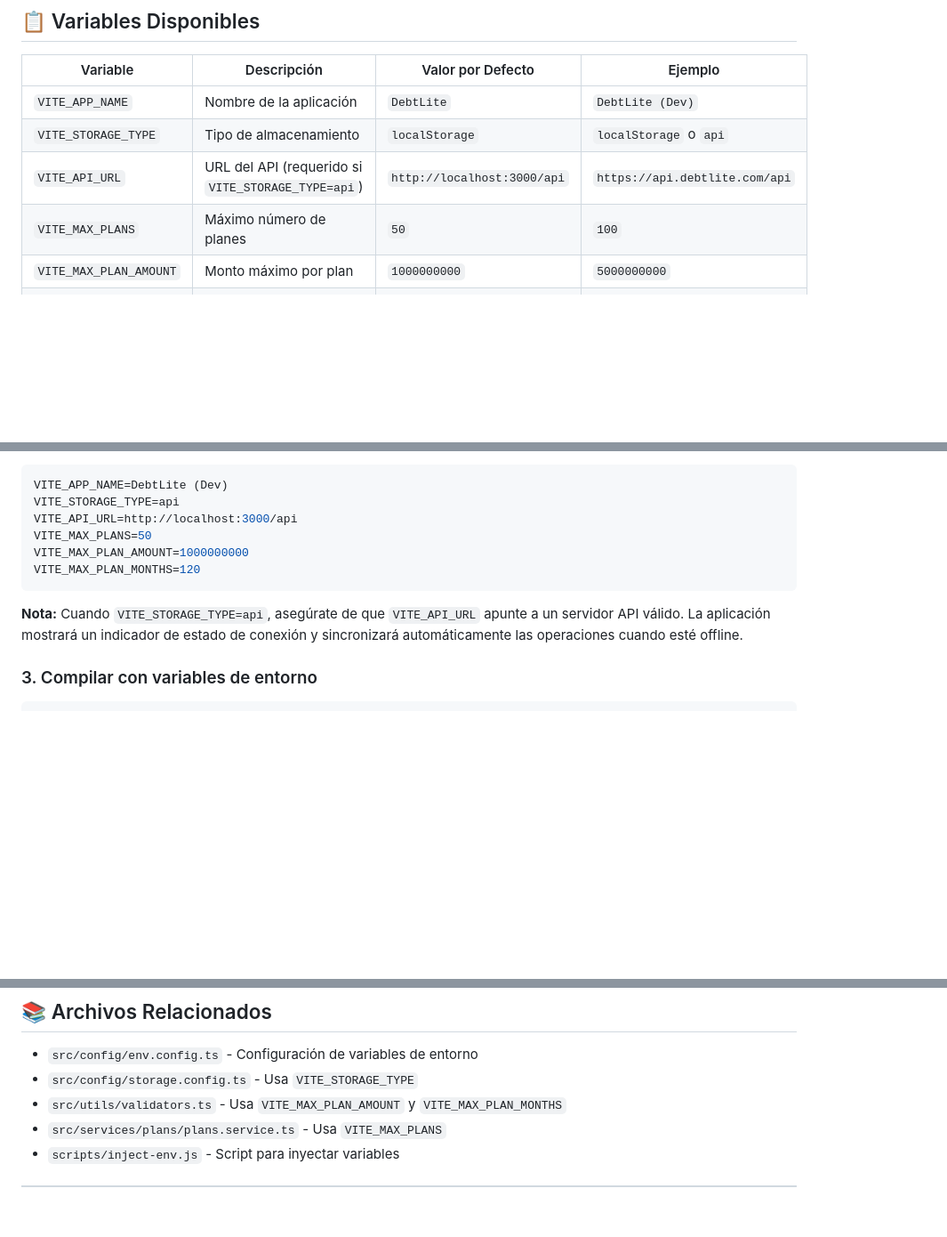
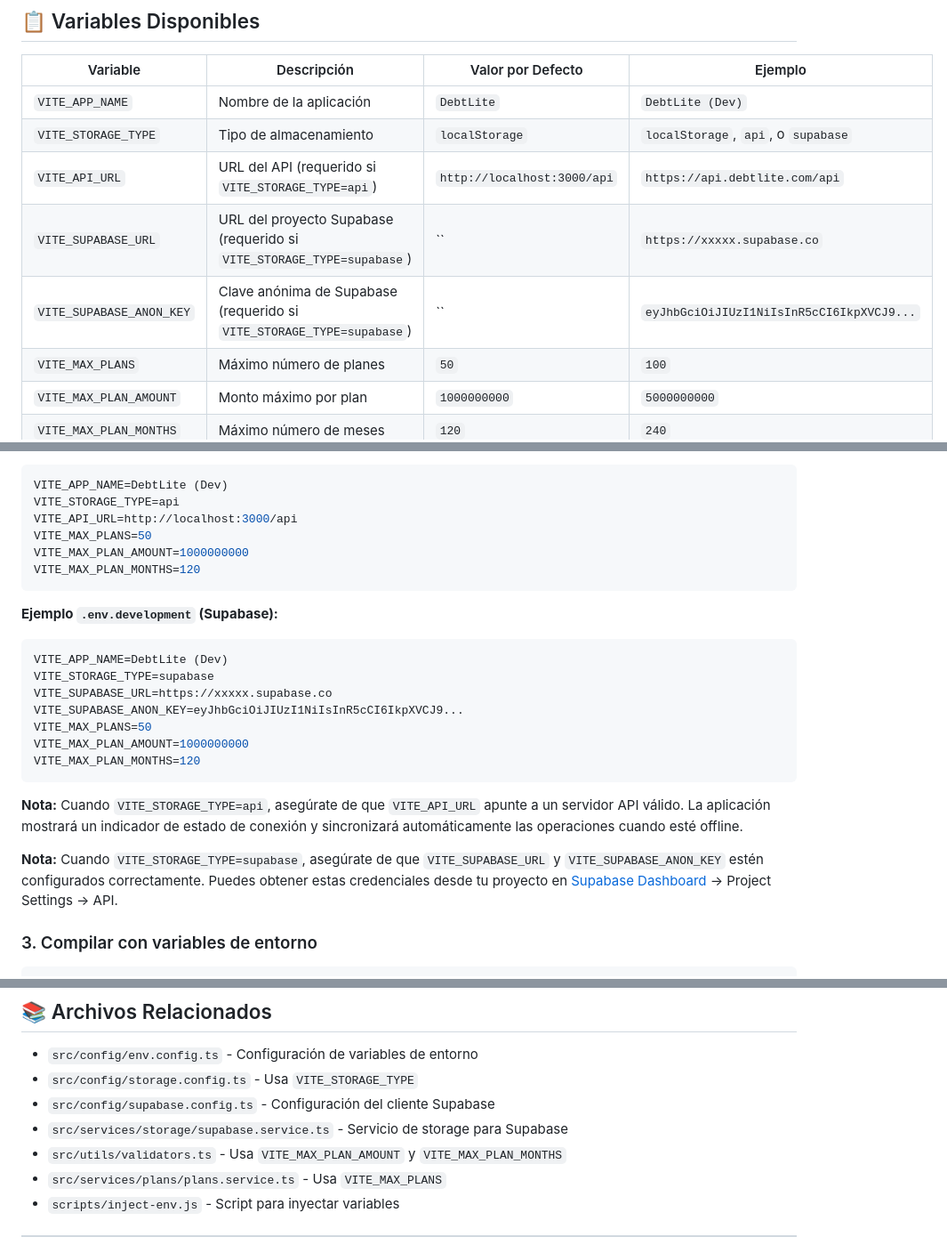
Before and after one commit to EduardoMac6/monthly-payment-tracker, a Markdown page: docs/ENV_VARIABLES.md, 3 parts joined by grey strips. Shown at 89% size. GitHub-like rendering; blank space fills up the shorter version.

````diff
--- a/docs/ENV_VARIABLES.md
+++ b/docs/ENV_VARIABLES.md
@@ -9,8 +9,10 @@ Guía para configurar y usar variables de entorno en el proyecto.
 | Variable | Descripción | Valor por Defecto | Ejemplo |
 |----------|-------------|-------------------|---------|
 | `VITE_APP_NAME` | Nombre de la aplicación | `DebtLite` | `DebtLite (Dev)` |
-| `VITE_STORAGE_TYPE` | Tipo de almacenamiento | `localStorage` | `localStorage` o `api` |
+| `VITE_STORAGE_TYPE` | Tipo de almacenamiento | `localStorage` | `localStorage`, `api`, o `supabase` |
 | `VITE_API_URL` | URL del API (requerido si `VITE_STORAGE_TYPE=api`) | `http://localhost:3000/api` | `https://api.debtlite.com/api` |
+| `VITE_SUPABASE_URL` | URL del proyecto Supabase (requerido si `VITE_STORAGE_TYPE=supabase`) | `` | `https://xxxxx.supabase.co` |
+| `VITE_SUPABASE_ANON_KEY` | Clave anónima de Supabase (requerido si `VITE_STORAGE_TYPE=supabase`) | `` | `eyJhbGciOiJIUzI1NiIsInR5cCI6IkpXVCJ9...` |
 | `VITE_MAX_PLANS` | Máximo número de planes | `50` | `100` |
 | `VITE_MAX_PLAN_AMOUNT` | Monto máximo por plan | `1000000000` | `5000000000` |
 | `VITE_MAX_PLAN_MONTHS` | Máximo número de meses | `120` | `240` |
@@ -55,7 +57,20 @@ VITE_MAX_PLAN_AMOUNT=1000000000
 VITE_MAX_PLAN_MONTHS=120
 ```
 
+**Ejemplo `.env.development` (Supabase):**
+```env
+VITE_APP_NAME=DebtLite (Dev)
+VITE_STORAGE_TYPE=supabase
+VITE_SUPABASE_URL=https://xxxxx.supabase.co
+VITE_SUPABASE_ANON_KEY=eyJhbGciOiJIUzI1NiIsInR5cCI6IkpXVCJ9...
+VITE_MAX_PLANS=50
+VITE_MAX_PLAN_AMOUNT=1000000000
+VITE_MAX_PLAN_MONTHS=120
+```
+
 **Nota:** Cuando `VITE_STORAGE_TYPE=api`, asegúrate de que `VITE_API_URL` apunte a un servidor API válido. La aplicación mostrará un indicador de estado de conexión y sincronizará automáticamente las operaciones cuando esté offline.
+
+**Nota:** Cuando `VITE_STORAGE_TYPE=supabase`, asegúrate de que `VITE_SUPABASE_URL` y `VITE_SUPABASE_ANON_KEY` estén configurados correctamente. Puedes obtener estas credenciales desde tu proyecto en [Supabase Dashboard](https://app.supabase.com) → Project Settings → API.
 
 ### 3. Compilar con variables de entorno
 
@@ -214,6 +274,8 @@ Esto significa que:
 
 - `src/config/env.config.ts` - Configuración de variables de entorno
 - `src/config/storage.config.ts` - Usa `VITE_STORAGE_TYPE`
+- `src/config/supabase.config.ts` - Configuración del cliente Supabase
+- `src/services/storage/supabase.service.ts` - Servicio de storage para Supabase
 - `src/utils/validators.ts` - Usa `VITE_MAX_PLAN_AMOUNT` y `VITE_MAX_PLAN_MONTHS`
 - `src/services/plans/plans.service.ts` - Usa `VITE_MAX_PLANS`
 - `scripts/inject-env.js` - Script para inyectar variables
````
Also changed, not shown: other parts of docs/ENV_VARIABLES.md (+45 -0 lines), docs/DEPLOY_VERCEL.md (+31 -2 lines), docs/PLAN_ACCION_VERCEL.md (+5 -2 lines).
